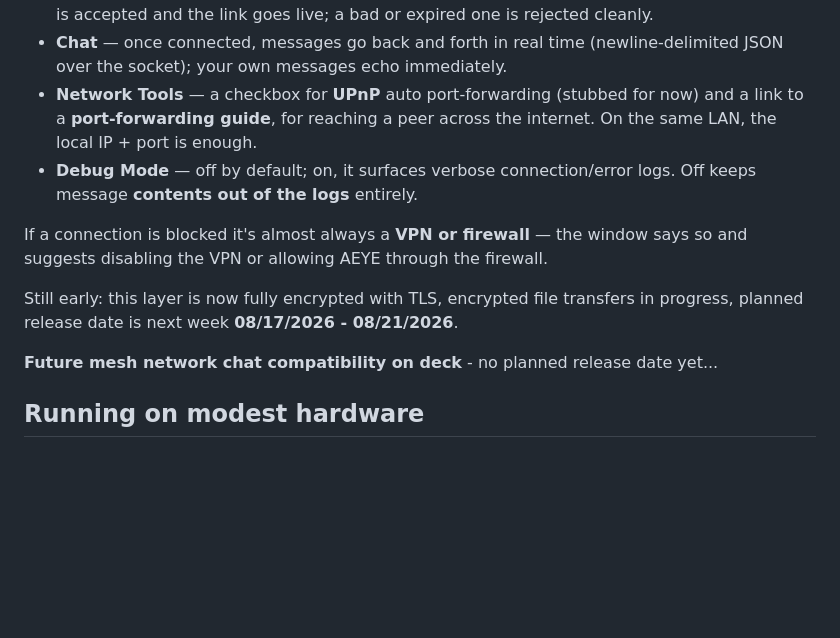
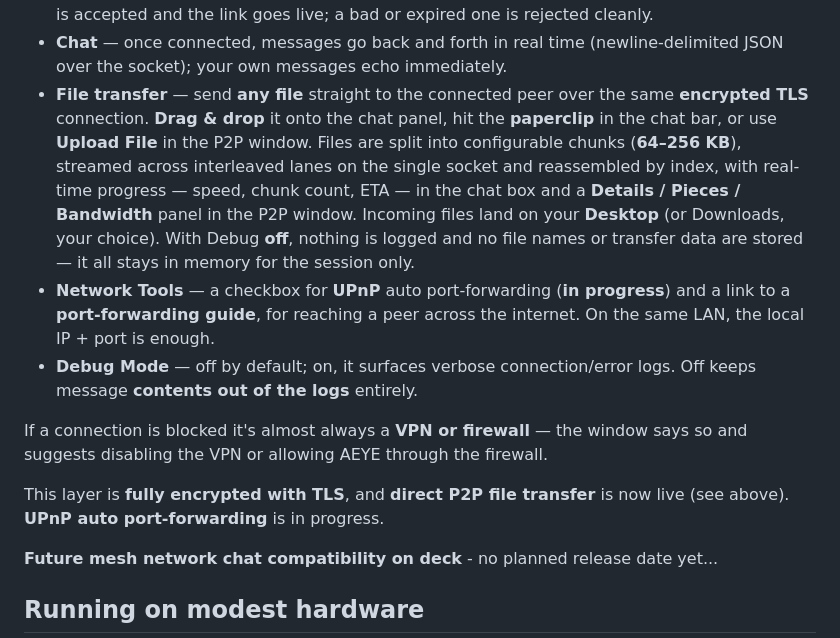
Before and after one commit to quintenlittle/AEYE, a Markdown page: README.md, the part around the change. GitHub-like rendering; blank space fills up the shorter version.

Commit message:
README: document P2P file transfer; mark UPnP in progress (v1.0.48)
Peer-to-peer section: add the File transfer capability (drag-drop / upload,
chunked multi-lane over TLS, live progress, Desktop/Downloads, privacy), update
UPnP from stubbed to in-progress, and drop the outdated "planned release" note.

Co-Authored-By: Claude Opus 4.8 <noreply@anthropic.com>

```diff
--- a/README.md
+++ b/README.md
@@ -429,8 +429,17 @@ shares a short code; the other **connects** to it over a plain TCP socket
   rejected cleanly.
 - **Chat** — once connected, messages go back and forth in real time
   (newline-delimited JSON over the socket); your own messages echo immediately.
-- **Network Tools** — a checkbox for **UPnP** auto port-forwarding (stubbed for
-  now) and a link to a **port-forwarding guide**, for reaching a peer across the
+- **File transfer** — send **any file** straight to the connected peer over the
+  same **encrypted TLS** connection. **Drag & drop** it onto the chat panel, hit
+  the **paperclip** in the chat bar, or use **Upload File** in the P2P window. Files
+  are split into configurable chunks (**64–256 KB**), streamed across interleaved
+  lanes on the single socket and reassembled by index, with real-time progress —
+  speed, chunk count, ETA — in the chat box and a **Details / Pieces / Bandwidth**
+  panel in the P2P window. Incoming files land on your **Desktop** (or Downloads,
+  your choice). With Debug **off**, nothing is logged and no file names or transfer
+  data are stored — it all stays in memory for the session only.
+- **Network Tools** — a checkbox for **UPnP** auto port-forwarding (**in progress**)
+  and a link to a **port-forwarding guide**, for reaching a peer across the
   internet. On the same LAN, the local IP + port is enough.
 - **Debug Mode** — off by default; on, it surfaces verbose connection/error
   logs. Off keeps message **contents out of the logs** entirely.
@@ -438,8 +447,8 @@ shares a short code; the other **connects** to it over a plain TCP socket
 If a connection is blocked it's almost always a **VPN or firewall** — the window
 says so and suggests disabling the VPN or allowing AEYE through the firewall.
 
-Still early: this layer is now fully encrypted with TLS, encrypted file transfers
-in progress, planned release date is next week **08/17/2026 - 08/21/2026**.
+This layer is **fully encrypted with TLS**, and **direct P2P file transfer** is now
+live (see above). **UPnP auto port-forwarding** is in progress.
 
 **Future mesh network chat compatibility on deck** - no planned release date yet...
 
```
